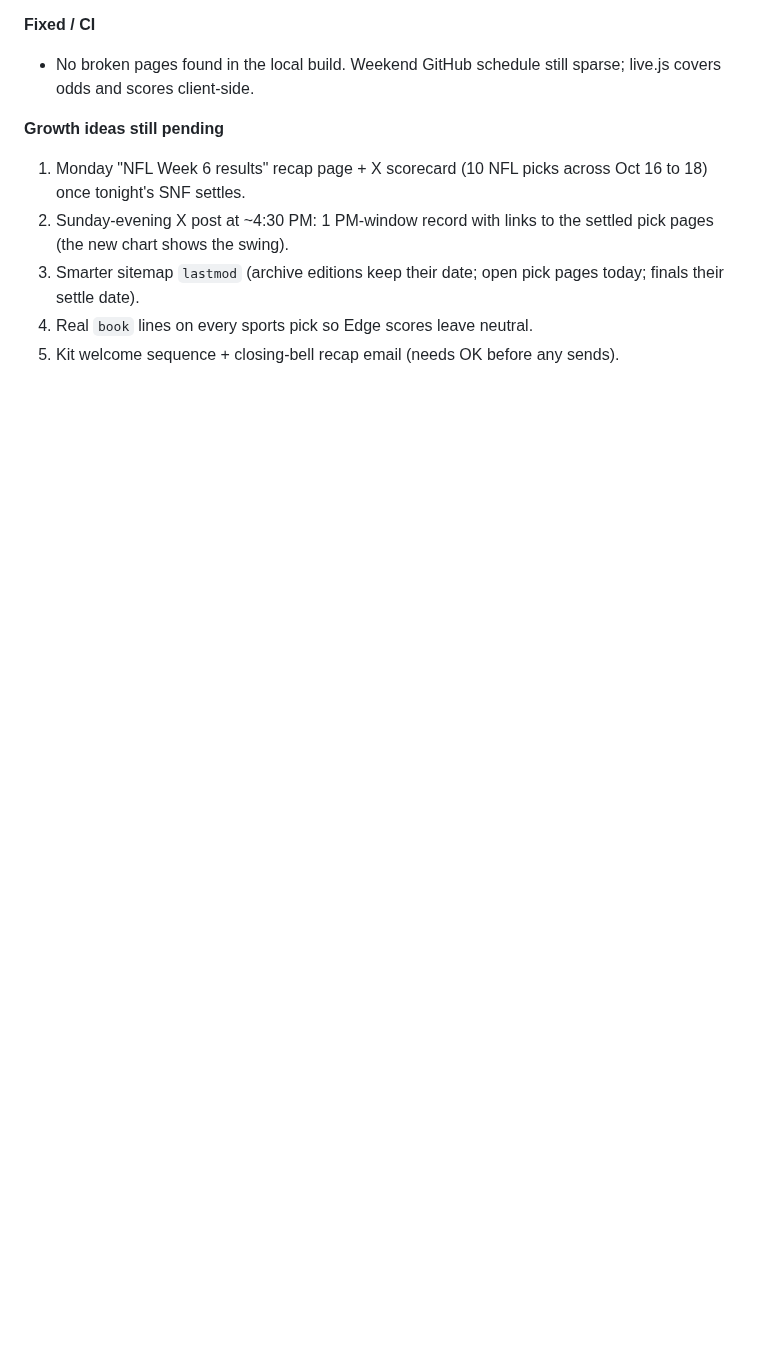
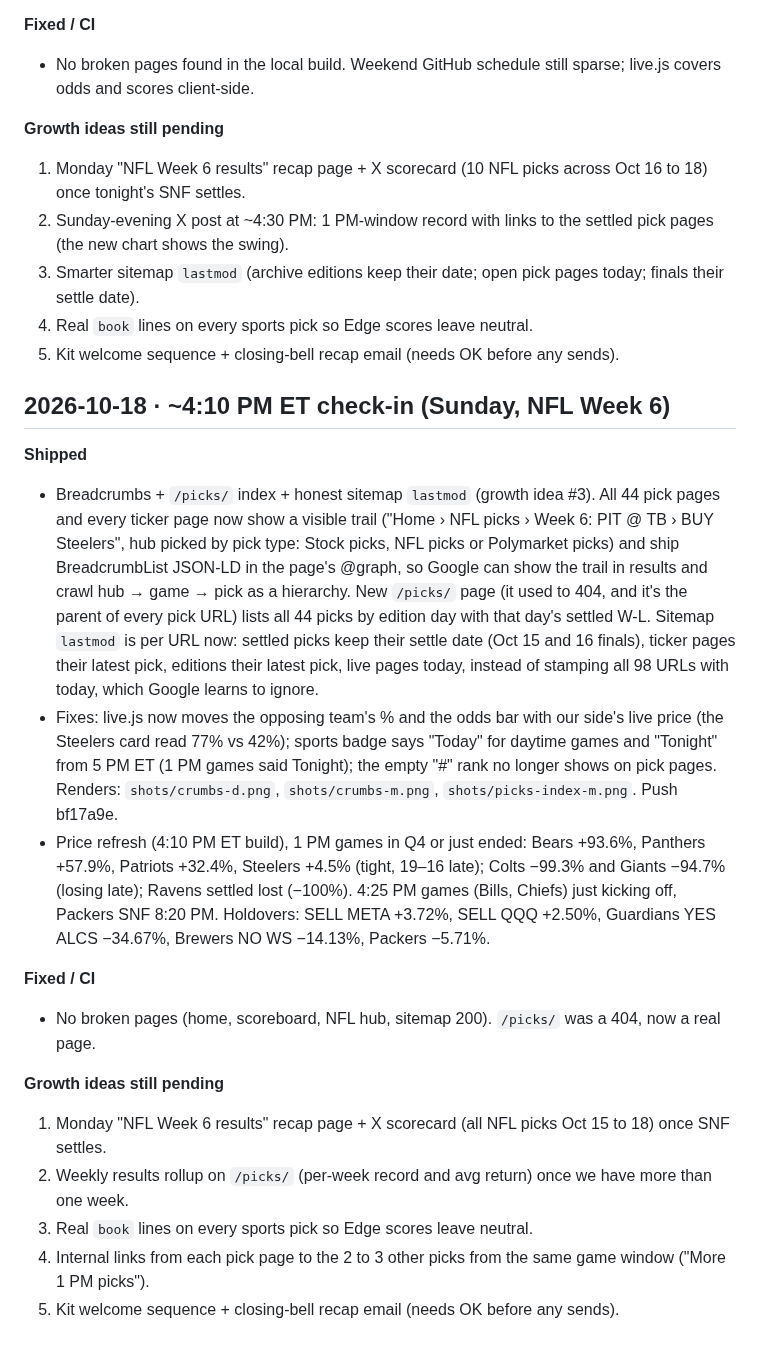
Before and after one commit to gregpunch/daily-five, a Markdown page: ceo-log.md, the part around the change. GitHub-like rendering; blank space fills up the shorter version.

Commit message:
CEO log 4 PM [skip ci]

```diff
--- a/ceo-log.md
+++ b/ceo-log.md
@@ -215,3 +215,20 @@
 3. Smarter sitemap `lastmod` (archive editions keep their date; open pick pages today; finals their settle date).
 4. Real `book` lines on every sports pick so Edge scores leave neutral.
 5. Kit welcome sequence + closing-bell recap email (needs OK before any sends).
+
+## 2026-10-18 · ~4:10 PM ET check-in (Sunday, NFL Week 6)
+
+**Shipped**
+- Breadcrumbs + `/picks/` index + honest sitemap `lastmod` (growth idea #3). All 44 pick pages and every ticker page now show a visible trail ("Home › NFL picks › Week 6: PIT @ TB › BUY Steelers", hub picked by pick type: Stock picks, NFL picks or Polymarket picks) and ship BreadcrumbList JSON-LD in the page's @graph, so Google can show the trail in results and crawl hub → game → pick as a hierarchy. New `/picks/` page (it used to 404, and it's the parent of every pick URL) lists all 44 picks by edition day with that day's settled W-L. Sitemap `lastmod` is per URL now: settled picks keep their settle date (Oct 15 and 16 finals), ticker pages their latest pick, editions their latest pick, live pages today, instead of stamping all 98 URLs with today, which Google learns to ignore.
+- Fixes: live.js now moves the opposing team's % and the odds bar with our side's live price (the Steelers card read 77% vs 42%); sports badge says "Today" for daytime games and "Tonight" from 5 PM ET (1 PM games said Tonight); the empty "#" rank no longer shows on pick pages. Renders: `shots/crumbs-d.png`, `shots/crumbs-m.png`, `shots/picks-index-m.png`. Push bf17a9e.
+- Price refresh (4:10 PM ET build), 1 PM games in Q4 or just ended: Bears +93.6%, Panthers +57.9%, Patriots +32.4%, Steelers +4.5% (tight, 19–16 late); Colts −99.3% and Giants −94.7% (losing late); Ravens settled lost (−100%). 4:25 PM games (Bills, Chiefs) just kicking off, Packers SNF 8:20 PM. Holdovers: SELL META +3.72%, SELL QQQ +2.50%, Guardians YES ALCS −34.67%, Brewers NO WS −14.13%, Packers −5.71%.
+
+**Fixed / CI**
+- No broken pages (home, scoreboard, NFL hub, sitemap 200). `/picks/` was a 404, now a real page.
+
+**Growth ideas still pending**
+1. Monday "NFL Week 6 results" recap page + X scorecard (all NFL picks Oct 15 to 18) once SNF settles.
+2. Weekly results rollup on `/picks/` (per-week record and avg return) once we have more than one week.
+3. Real `book` lines on every sports pick so Edge scores leave neutral.
+4. Internal links from each pick page to the 2 to 3 other picks from the same game window ("More 1 PM picks").
+5. Kit welcome sequence + closing-bell recap email (needs OK before any sends).
```
